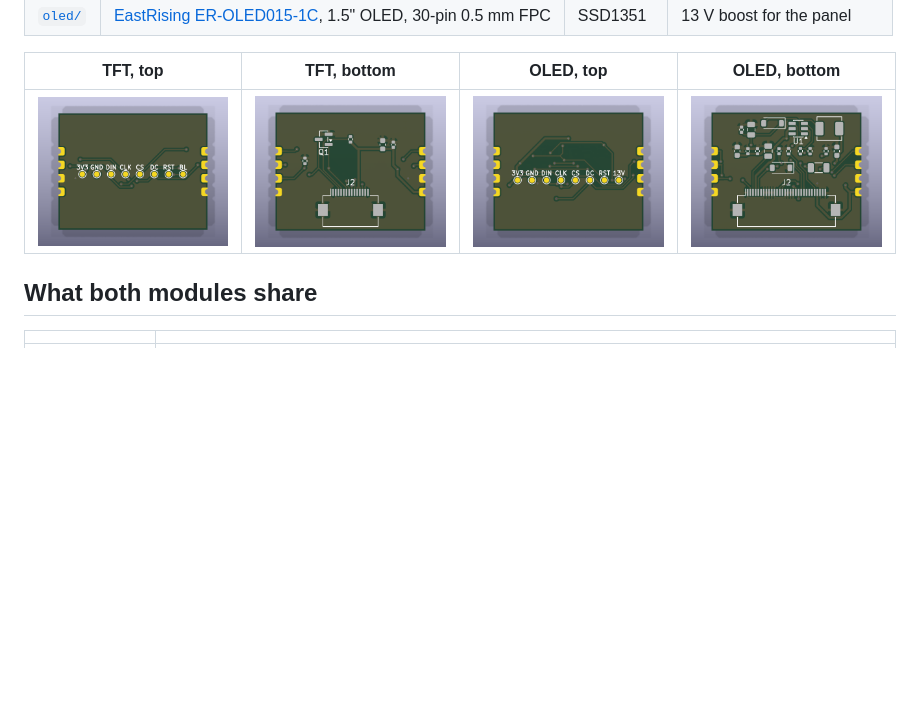
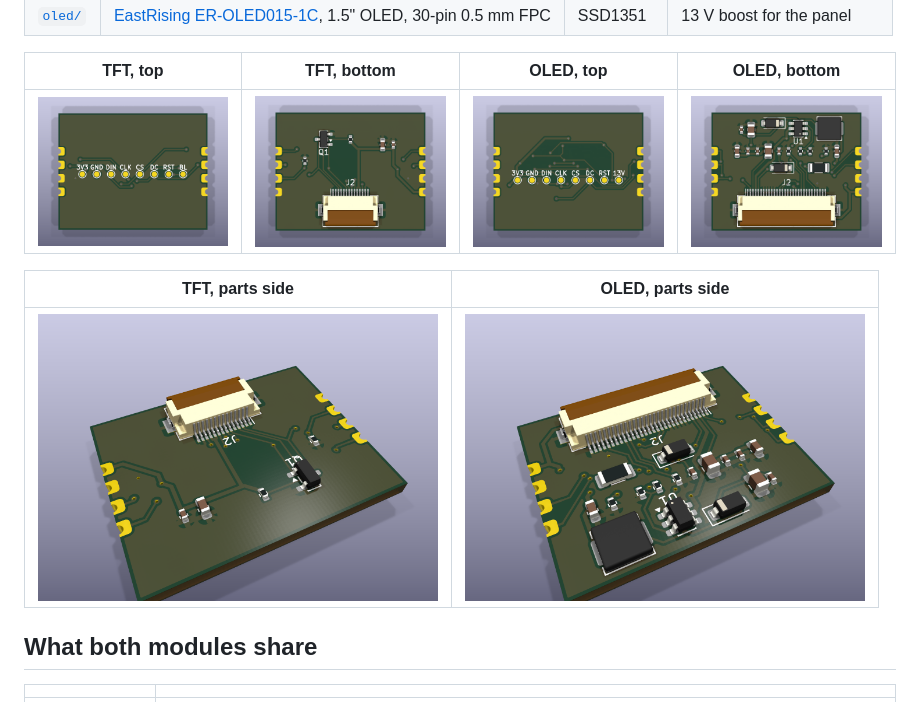
Before and after one commit to chili-chip/chili-display-module-hardware, a Markdown page: README.md, the part around the change. Rendered like a GitHub page; pictures changed too: docs/images/oled-3d.png (added), docs/images/oled-bottom.png, docs/images/tft-3d.png (added); blank space fills up the shorter version.

Commit message:
Renders with 3D part models

```diff
--- a/README.md
+++ b/README.md
@@ -14,6 +14,10 @@ Status: **v0.1.0, schematics and PCBs done, autorouted.** Both modules are 28 ×
 | TFT, top | TFT, bottom | OLED, top | OLED, bottom |
 |:---:|:---:|:---:|:---:|
 | <img src="docs/images/tft-top.png" width="200"> | <img src="docs/images/tft-bottom.png" width="200"> | <img src="docs/images/oled-top.png" width="200"> | <img src="docs/images/oled-bottom.png" width="200"> |
+
+| TFT, parts side | OLED, parts side |
+|:---:|:---:|
+| <img src="docs/images/tft-3d.png" width="400"> | <img src="docs/images/oled-3d.png" width="400"> |
 
 ## What both modules share
 
```
